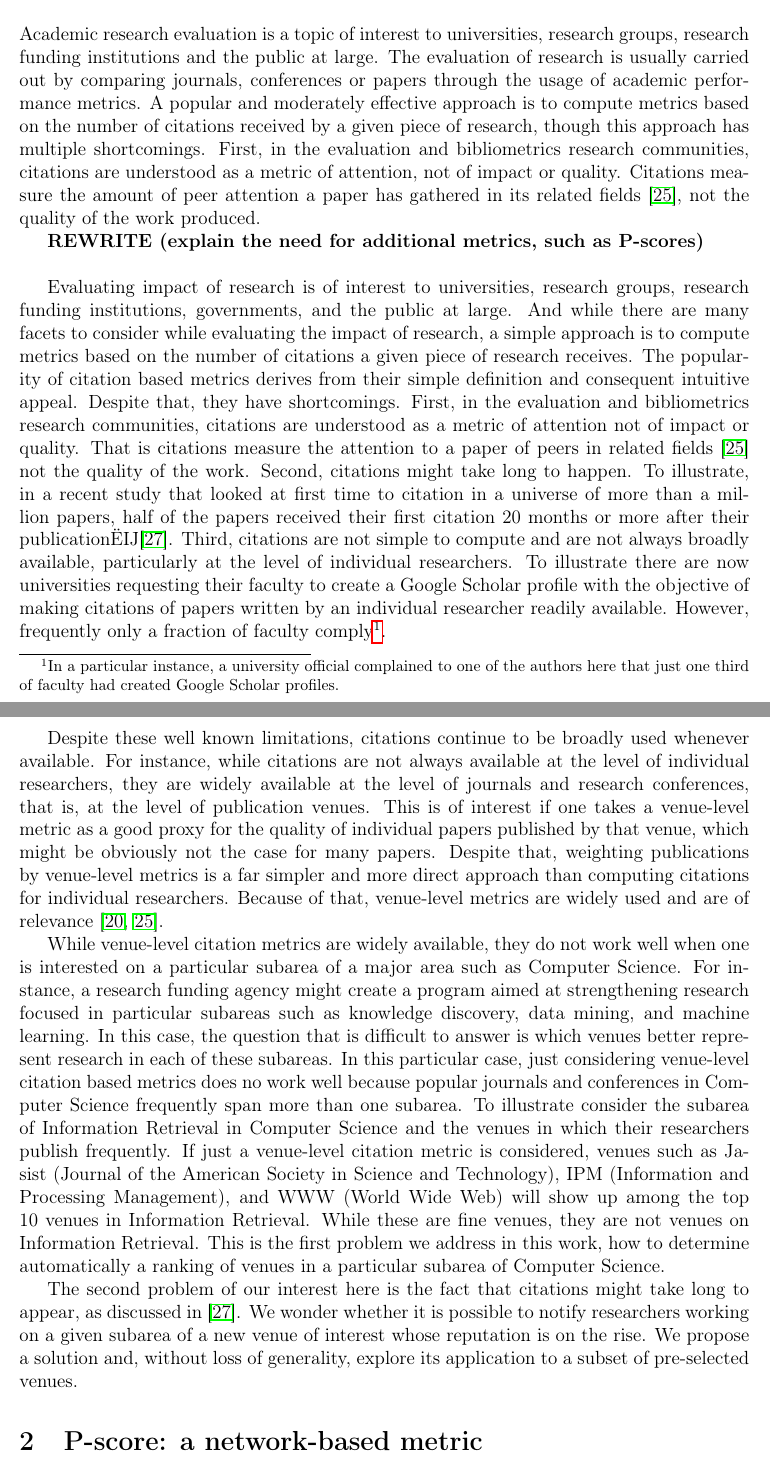
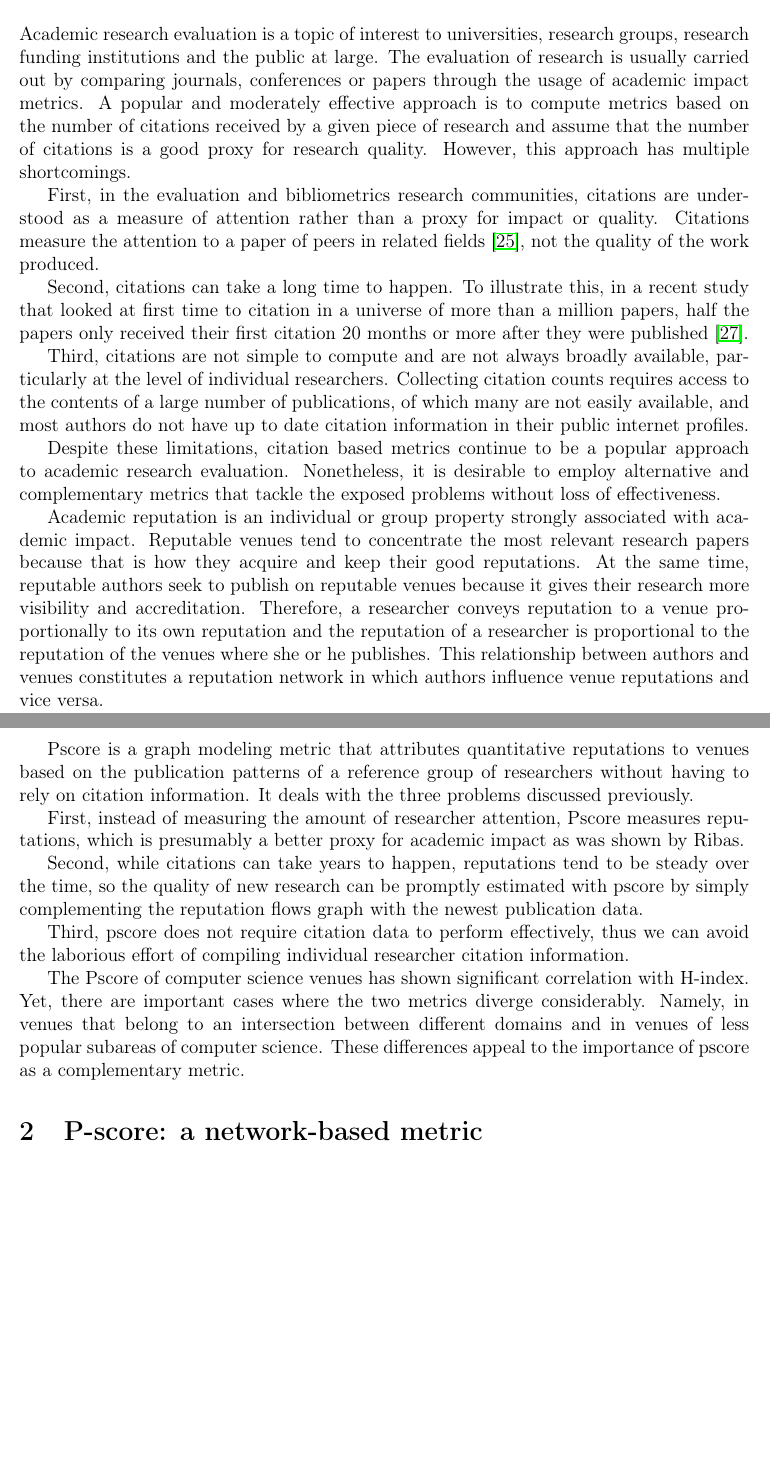
Before and after one commit to jmfveneroso/pscore_correlation, a LaTeX paper (tex/new-paper-correlation.tex): two parts of pages 2 and 3 of 11, joined at a grey line, cut so that both start at the same text, the shorter picture padded with empty space. The pictures show the PDF file tex/new-paper-correlation.pdf that the author committed with the source.

Commit message:
Introduction.

```diff
--- a/tex/new-paper-correlation.tex
+++ b/tex/new-paper-correlation.tex
@@ -131,26 +131,42 @@ academic impact metrics. A popular and moderately effective approach is to compu
 metrics based on the number of citations received by a given piece of research and
 assume that the number of citations is a good proxy for research quality. However,
 this approach has multiple shortcomings.
+
 First, in the evaluation and bibliometrics research communities, citations are understood
 as a measure of attention rather than a proxy for impact or quality. Citations measure
 the attention to a paper of peers in related fields \cite{le16}, not the quality of the
 work produced.
+
 Second, citations can take a long time to happen. To illustrate this, in a recent study that
 looked at first time to citation in a universe of more than a million papers, half the
 papers only received their first citation 20 months or more after they were published \cite{n16}.
+
 Third, citations are not simple to compute and are not always broadly available, particularly
-at the level of individual researchers. Collecting citation counts require access to the
+at the level of individual researchers. Collecting citation counts requires access to the
 contents of a large number of publications, of which many are not easily available, and
-most authors do not have up to date citation information in their public profiles.
+most authors do not have up to date citation information in their public internet profiles.
+
 Despite these limitations, citation based metrics continue to be a popular approach to
 academic research evaluation. Nonetheless, it is desirable to employ alternative and
 complementary metrics that tackle the exposed problems without loss of effectiveness.
 
 Academic reputation is an individual or group property strongly associated with
-academic impact. Reputable venues tend to concentrate the best research papers
+academic impact. Reputable venues tend to concentrate the most relevant research papers
 because that is how they acquire and keep their good reputations. At the same time,
-reputable authors seek to publish in reputable venues because it gives their
-research more visibility and accreditation.
+reputable authors seek to publish on reputable venues because it gives their
+research more visibility and accreditation. Therefore, a researcher conveys reputation
+to a venue proportionally to its own reputation and the reputation of a researcher
+is proportional to the reputation of the venues where she or he publishes.
+This relationship between authors and venues constitutes a reputation network in which
+authors influence venue reputations and vice versa.
 
+Pscore is a graph modeling metric that attributes quantitative reputations to venues
+based on the publication patterns of a reference group of researchers without having to
+rely on citation information. It deals with the three problems discussed previously.
 
+First, instead of measuring the amount of researcher attention, Pscore measures reputations,
+which is presumably a better proxy for academic impact as was shown by Ribas.
 
+Second, while citations can take years to happen, reputations tend to be steady over
+the time, so the quality of new research can be promptly estimated with pscore by
+simply complementing the reputation flows graph with the newest publication data.
@@ -161,2 +173,4 @@ to venues based on the publication patterns of a reference group of researchers.
 
+Third, pscore does not require citation data to perform effectively, thus we can avoid
+the laborious effort of compiling individual researcher citation information.
 
@@ -179,24 +176,0 @@ Pscore is network-based metric that does not rely on citation counts
-For instance, while citations are not always available at the level of individual researchers,
-they are widely available at the level of journals and research conferences, that is, at the
-level of publication venues. This is of interest if one takes Despite that, weighting publications
-by venue-level metrics is a far simpler and more direct
-approach than computing citations for individual researchers. Because of that, venue-level
-metrics are widely used and are of relevance~\cite{laender2008,le16}.
-
-
-These shortcomings point to the need of a different academic impact metric.
-
-
-{\bf REWRITE (explain the need for additional metrics, such as P-scores)\\}
-
-Evaluating impact of research is of interest to universities, research groups,
-research funding institutions, governments, and the public at large.
-And while there are many facets to consider while evaluating the impact of research,
-a simple approach is to compute metrics based on the number of citations a given piece of research receives.
-The popularity of citation based metrics derives from their
-simple definition and consequent
-intuitive appeal. Despite that, they have shortcomings. First, in the evaluation and bibliometrics
-research communities, citations are understood as a metric of attention not of impact or quality.
-That is citations measure the attention to a paper of peers in related fields~\cite{le16} not
-the quality of the work.
-Second, citations might take long to happen. To illustrate, in a recent study that looked at
@@ -206,39 +177,8 @@ Third, citations are not simple to compute and are not always broadly
-available, particularly at the level of individual researchers.
-To illustrate there are now universities requesting their faculty to create a Google Scholar profile with
-the objective of making citations of papers written by an individual researcher readily available.
-However, frequently only a fraction of faculty
-comply\footnote{In a particular instance, a university official complained to one of the authors here
-that just one third of faculty had created Google Scholar profiles.}.
-
-Despite these well known limitations, citations continue to be broadly used whenever available.
-For instance, while citations are not always available at the level of individual researchers, they are
-widely available at the level of journals and research conferences, that is, at the level of publication
-venues. This is of interest if one takes
-a venue-level metric as a good proxy for the quality of individual
-papers published by that venue, which might be obviously not the case for many papers.
-Despite that, weighting publications by venue-level metrics is a far simpler and more direct
-approach than computing citations for individual researchers. Because of that, venue-level
-metrics are widely used and are of relevance~\cite{laender2008,le16}.
-
-While venue-level citation metrics are widely available, they do not work well when one is interested
-on a particular subarea of a major area such as Computer Science. For instance, a research funding agency
-might create a program aimed at strengthening research focused in particular subareas such as
-knowledge discovery, data mining, and machine learning. In this case, the question that is difficult to
-answer is which venues better represent research in each of these subareas. In this particular
-case, just considering venue-level citation based metrics does no work well because
-popular journals and conferences in Computer Science frequently span more than one subarea.
-To illustrate consider the subarea of Information Retrieval in Computer Science and the
-venues in which their researchers publish frequently. If just a venue-level citation metric
-is considered, venues such as Jasist (Journal of the American Society in Science and Technology),
-IPM (Information and Processing Management), and WWW (World Wide Web) will show up among the top 10
-venues in Information Retrieval. While these are fine venues, they are not venues on Information Retrieval.
-This is the first problem we address in this work, how to determine automatically a ranking of venues
-in a particular subarea of Computer Science.
-
-The second problem of our interest here is the fact that citations might take long to appear, as discussed in~\cite{n16}.
-We wonder whether it is possible to notify researchers working on a given subarea of a new venue of interest
-whose reputation is on the rise. We propose a solution and, without loss of generality, explore its application
-to a subset of pre-selected venues.
+The Pscore of computer science venues has shown significant correlation with H-index. Yet,
+there are important cases where the two metrics diverge considerably. Namely, in venues
+that belong to an intersection between different domains and in venues of less popular
+subareas of computer science. These differences appeal to the importance of pscore as a
+complementary metric.
 
 \section{P-score: a network-based metric}
 
```
Also changed, not shown: tex/pscore.bib (+33 -0 lines), tex/new-paper-correlation.pdf, tex/new-paper-correlation.tex (48 more changed lines), 2 other files.
